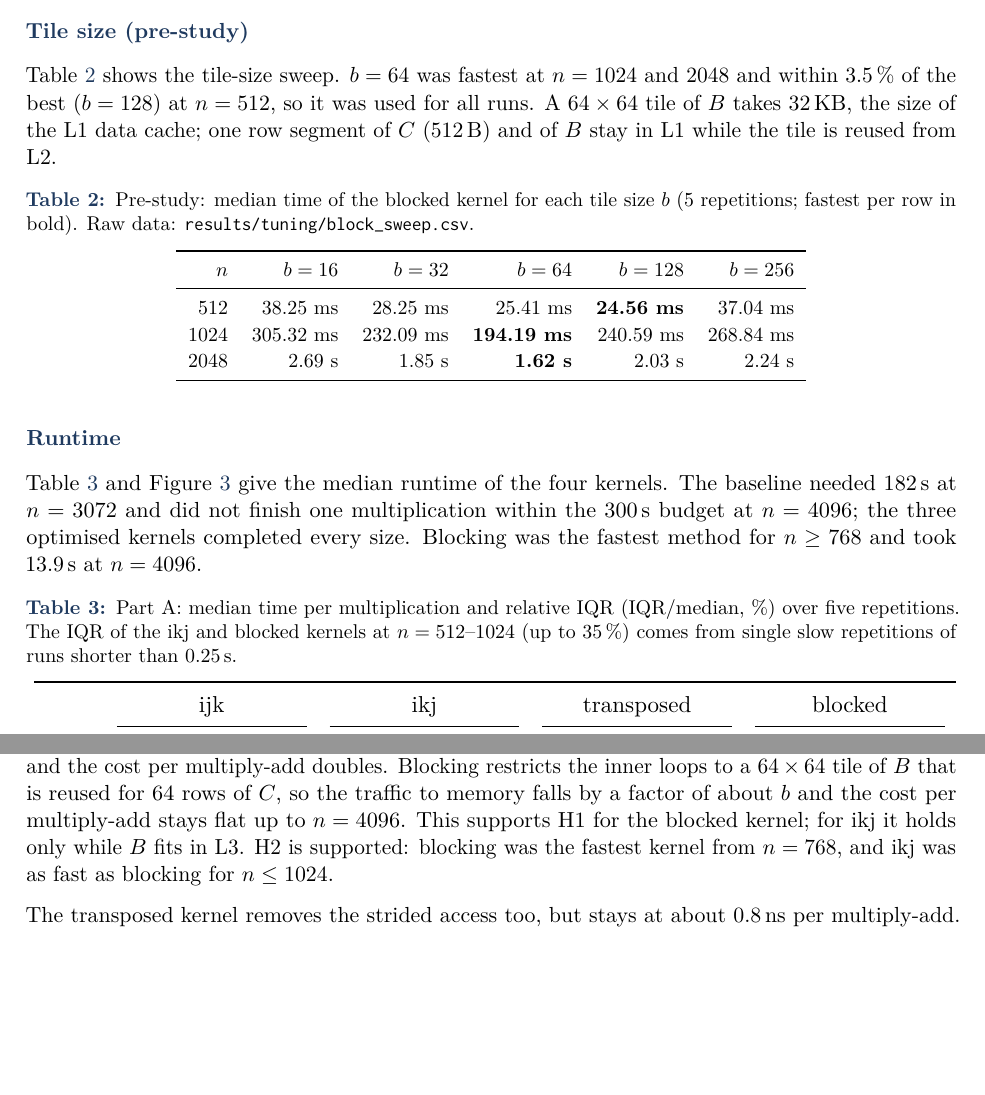
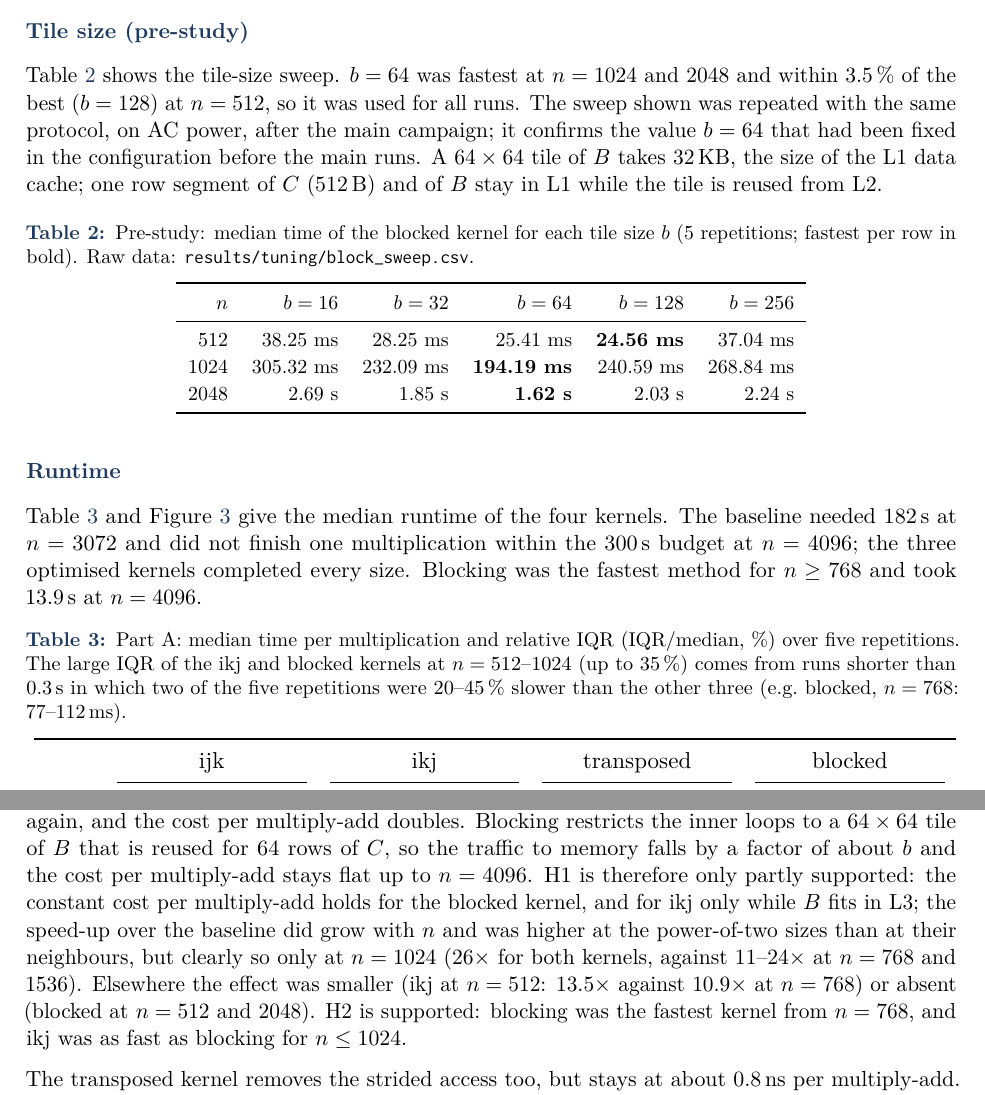
Before and after one commit to amadoartiiles/matrix-multiplication-optimised-sparse, a LaTeX document (report/report.tex): two parts of pages 8 and 16 of 19, joined at a grey line, cut so that both start at the same text, the shorter picture padded with empty space. Compiled offline with pdfLaTeX.

Commit message:
Report: correct figures and claims after verification against the raw data
Co-Authored-By: Claude Opus 5.5 <noreply@anthropic.com>

```diff
--- a/report/report.tex
+++ b/report/report.tex
@@ -441,7 +442,9 @@ therefore due to the order of the operations and the storage format, not to diff
 
 \concept{Tile size (pre-study)}
 Table~\ref{tab:block} shows the tile-size sweep. $b=64$ was fastest at $n=1024$ and $2048$ and
-within 3.5\,\% of the best ($b=128$) at $n=512$, so it was used for all runs. A $64\times64$ tile
+within 3.5\,\% of the best ($b=128$) at $n=512$, so it was used for all runs. The sweep shown was
+repeated with the same protocol, on AC power, after the main campaign; it confirms the value
+$b=64$ that had been fixed in the configuration before the main runs. A $64\times64$ tile
 of $B$ takes 32\,KB, the size of the L1 data cache; one row segment of $C$ (512\,B) and of $B$ stay
 in L1 while the tile is reused from L2.
 
@@ -462,8 +465,9 @@ fastest method for $n\ge768$ and took 13.9\,s at $n=4096$.
 \begin{table}[H]
 \centering
 \caption{Part A: median time per multiplication and relative IQR (IQR/median, \%) over five
-repetitions. The IQR of the ikj and blocked kernels at $n=512$--$1024$ (up to 35\,\%) comes from
-single slow repetitions of runs shorter than 0.25\,s.}
+repetitions. The large IQR of the ikj and blocked kernels at $n=512$--$1024$ (up to 35\,\%) comes
+from runs shorter than 0.3\,s in which two of the five repetitions were 20--45\,\% slower than the
+other three (e.g.\ blocked, $n=768$: 77--112\,ms).}
 \label{tab:densetime}
 \resizebox{\linewidth}{!}{\DenseTimeTable}
 \end{table}
@@ -713,8 +718,12 @@ at about 10\,GFLOP/s while $B$ (8\,MB at $n=1024$) fits in the 16\,MB L3 cache.
 ($B$ = 18.9\,MB) every row $i$ streams all of $B$ from DRAM again, and the cost per multiply-add
 doubles. Blocking restricts the inner loops to a $64\times64$ tile of $B$ that is reused for 64
 rows of $C$, so the traffic to memory falls by a factor of about $b$ and the cost per multiply-add
-stays flat up to $n=4096$. This supports H1 for the blocked kernel; for ikj it holds only while $B$
-fits in L3. H2 is supported: blocking was the fastest kernel from $n=768$, and ikj was as fast as
+stays flat up to $n=4096$. H1 is therefore only partly supported: the constant cost per
+multiply-add holds for the blocked kernel, and for ikj only while $B$ fits in L3; the speed-up
+over the baseline did grow with $n$ and was higher at the power-of-two sizes than at their
+neighbours, but clearly so only at $n=1024$ ($26\times$ for both kernels, against $11$--$24\times$
+at $n=768$ and $1536$). Elsewhere the effect was smaller (ikj at $n=512$: $13.5\times$ against
+$10.9\times$ at $n=768$) or absent (blocked at $n=512$ and $2048$). H2 is supported: blocking was the fastest kernel from $n=768$, and ikj was as fast as
 blocking for $n\le1024$.
 
 The transposed kernel removes the strided access too, but stays at about 0.8\,ns per multiply-add.
```
Also changed, not shown: README.md, report/report.pdf, report/report.tex (17 more changed lines), 1 other file.
